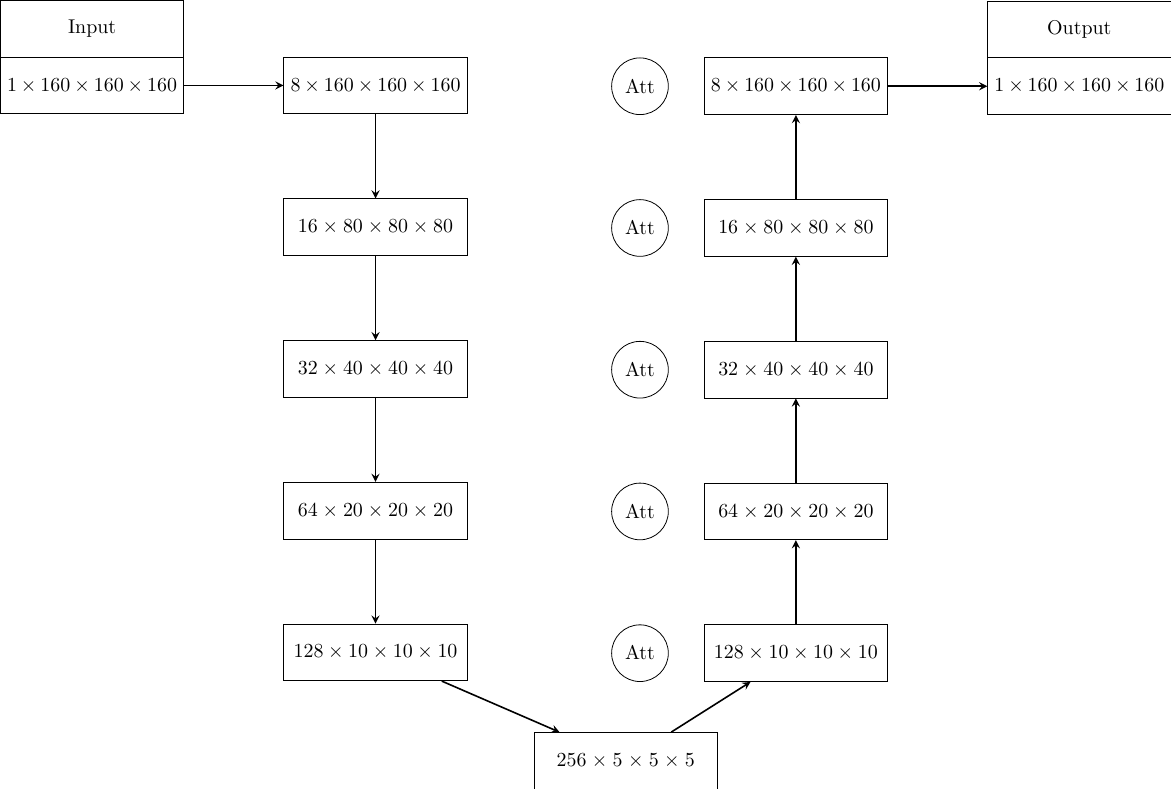
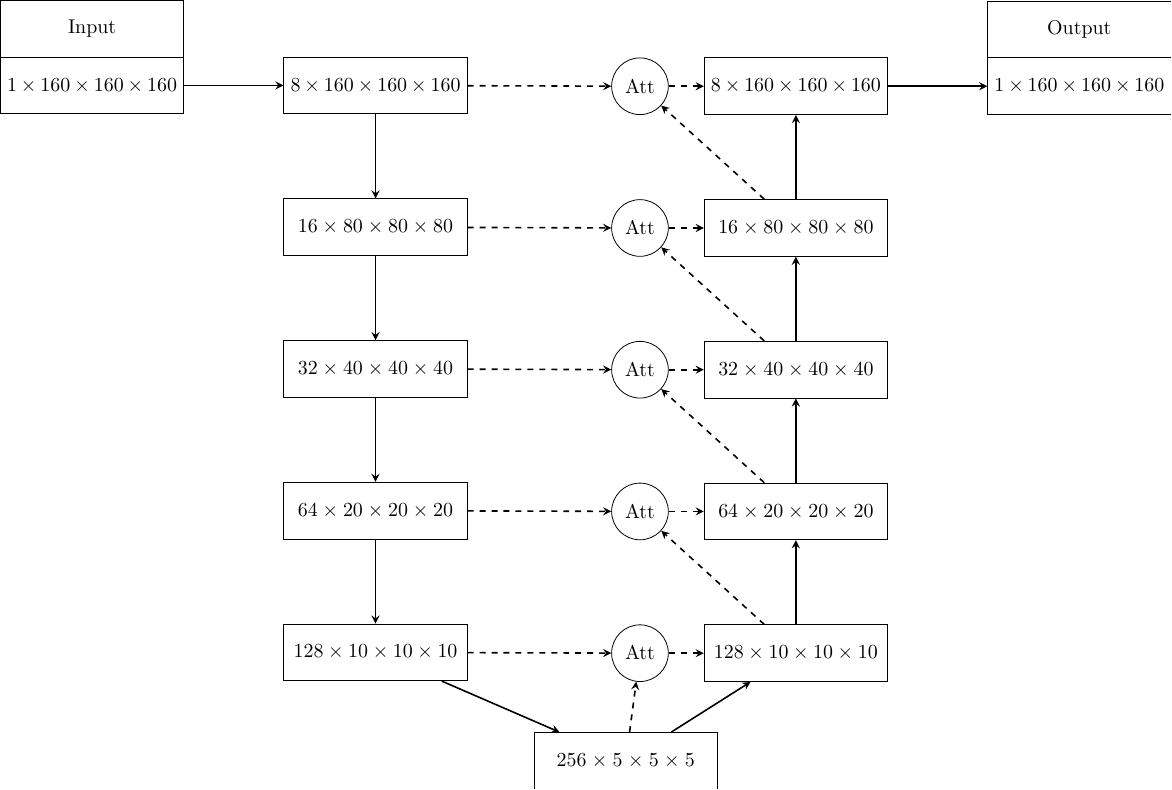
Before and after one commit to JGIBristol/zebrafish_jaw_segmentation, a LaTeX figure (paper_diagrams/net_diagram.tex): the whole page. Compiled offline with pdfLaTeX.

Commit message:
attention arrows

```diff
--- a/paper_diagrams/net_diagram.tex
+++ b/paper_diagrams/net_diagram.tex
@@ -60,12 +60,12 @@
     \node (output) [block, right of=reduce, xshift=\blockwidth] {$1\times160\times160\times160$};
     \node (output_label) [block, above of=output, yshift=-1cm]{Output};
 
-    % Attention Mechanisms
-    \node (att5) [attention, left of=reduce, xshift=-0.25\blockwidth] {Att};
-    \node (att4) [attention, left of=dec4, xshift=-0.25\blockwidth] {Att};
-    \node (att3) [attention, left of=dec3, xshift=-0.25\blockwidth] {Att};
-    \node (att2) [attention, left of=dec2, xshift=-0.25\blockwidth] {Att};
-    \node (att1) [attention, left of=dec1, xshift=-0.25\blockwidth] {Att};
+    % Attention Mechanisms, named from the top
+    \node (att1) [attention, left of=reduce, xshift=-0.25\blockwidth] {Att};
+    \node (att2) [attention, left of=dec1, xshift=-0.25\blockwidth] {Att};
+    \node (att3) [attention, left of=dec2, xshift=-0.25\blockwidth] {Att};
+    \node (att4) [attention, left of=dec3, xshift=-0.25\blockwidth] {Att};
+    \node (att5) [attention, left of=dec4, xshift=-0.25\blockwidth] {Att};
 
     % ==== Arrows
     % Contracting
```
Also changed, not shown: paper_diagrams/net_diagram.tex (34 more changed lines).
